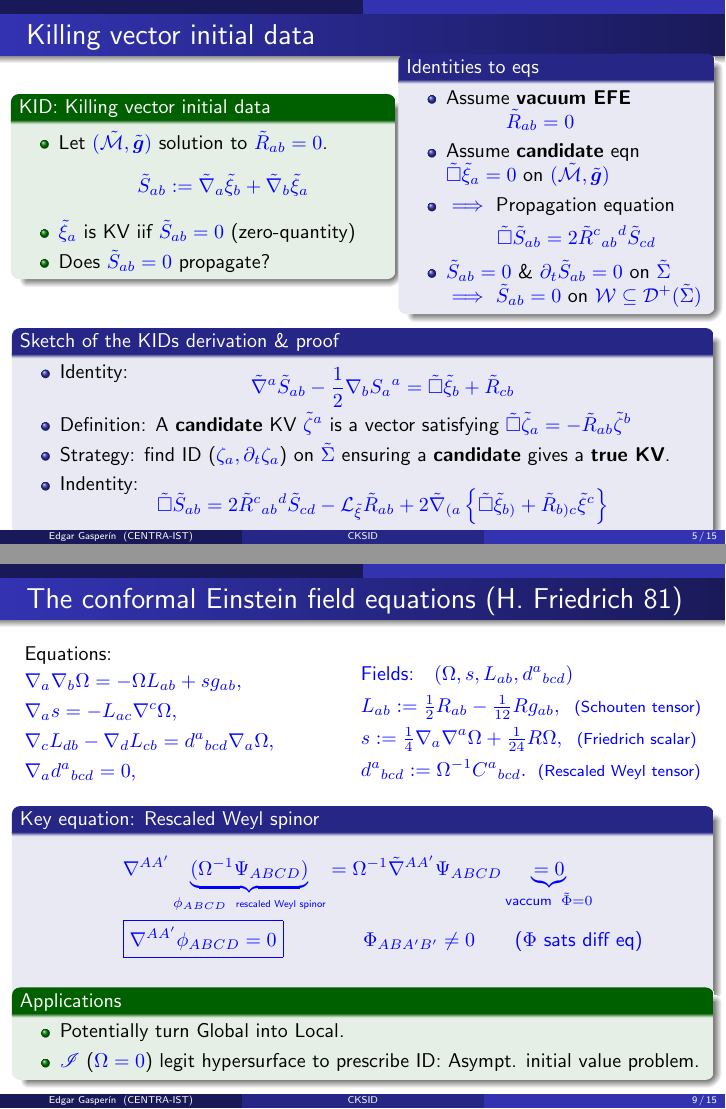
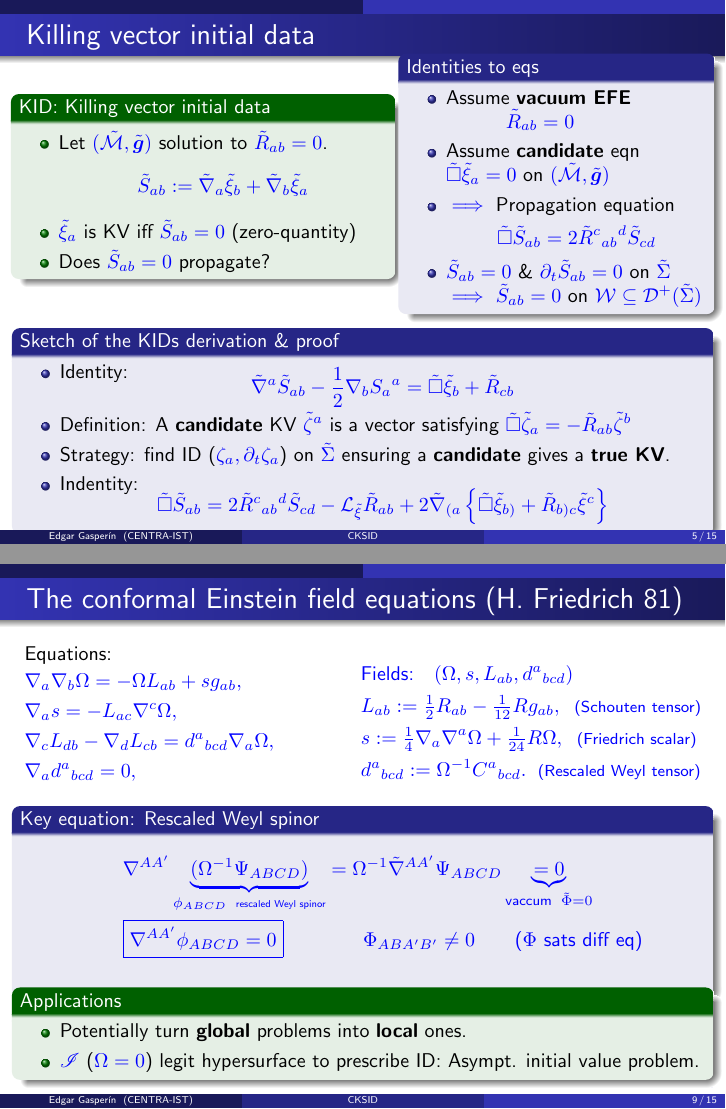
Before and after one commit to JarrodLW/CSKID_project, LaTeX slides (TalkCENTRA-CAMGSD.tex): pages 11 and 19 of 31 before the commit and pages 11 and 19 of 30 after it, joined at a grey line. The pictures show the PDF file TalkCENTRA-CAMGSD.pdf that the author committed with the source.

Commit message:
changes to talk

```diff
--- a/TalkCENTRA-CAMGSD.tex
+++ b/TalkCENTRA-CAMGSD.tex
@@ -547,7 +547,7 @@ Riemann $\rightarrow$ Weyl, \;\;\;tracefree Ricci, \;\;\; Ricci scalar.
   %\item
     \[\tilde{S}_{ab} := \tilde{\nabla}_{a}\tilde{\xi}_{b}+\tilde{\nabla}_{b}\tilde{\xi}_{a}\]
     \vspace{-5mm}
-  \item $\tilde{\xi}_{a}$ is KV iif $\tilde{S}_{ab}=0$ (zero-quantity)
+  \item $\tilde{\xi}_{a}$ is KV iff $\tilde{S}_{ab}=0$ (zero-quantity)
   \item Does $\tilde{S}_{ab}=0$ propagate?
     %  \\   i.e. $\tilde{S}_{ab}|_{\tilde{\Sigma}}=0$ $\implies$ $S_{ab}=0$ on
     % $\mathcal{D}^{+}{\tilde{\Sigma}}$??
@@ -862,7 +862,7 @@ $g_{ab}$.
 \vspace{-5mm}
 \begin{exampleblock}{Applications}
   \begin{itemize}
-    \item Potentially turn Global into Local.
+    \item Potentially turn {\bf{\emph{global}}} problems into {\bf{\emph{local}}} ones.
   \item $\mathscr{I}$ ($\Omega=0$) legit hypersurface to prescribe ID: Asympt. initial value problem.
     \end{itemize}
   \end{exampleblock}
```
Also changed, not shown: TalkCENTRA-CAMGSD.pdf, TalkCENTRA-CAMGSD.tex (6 more changed lines).
